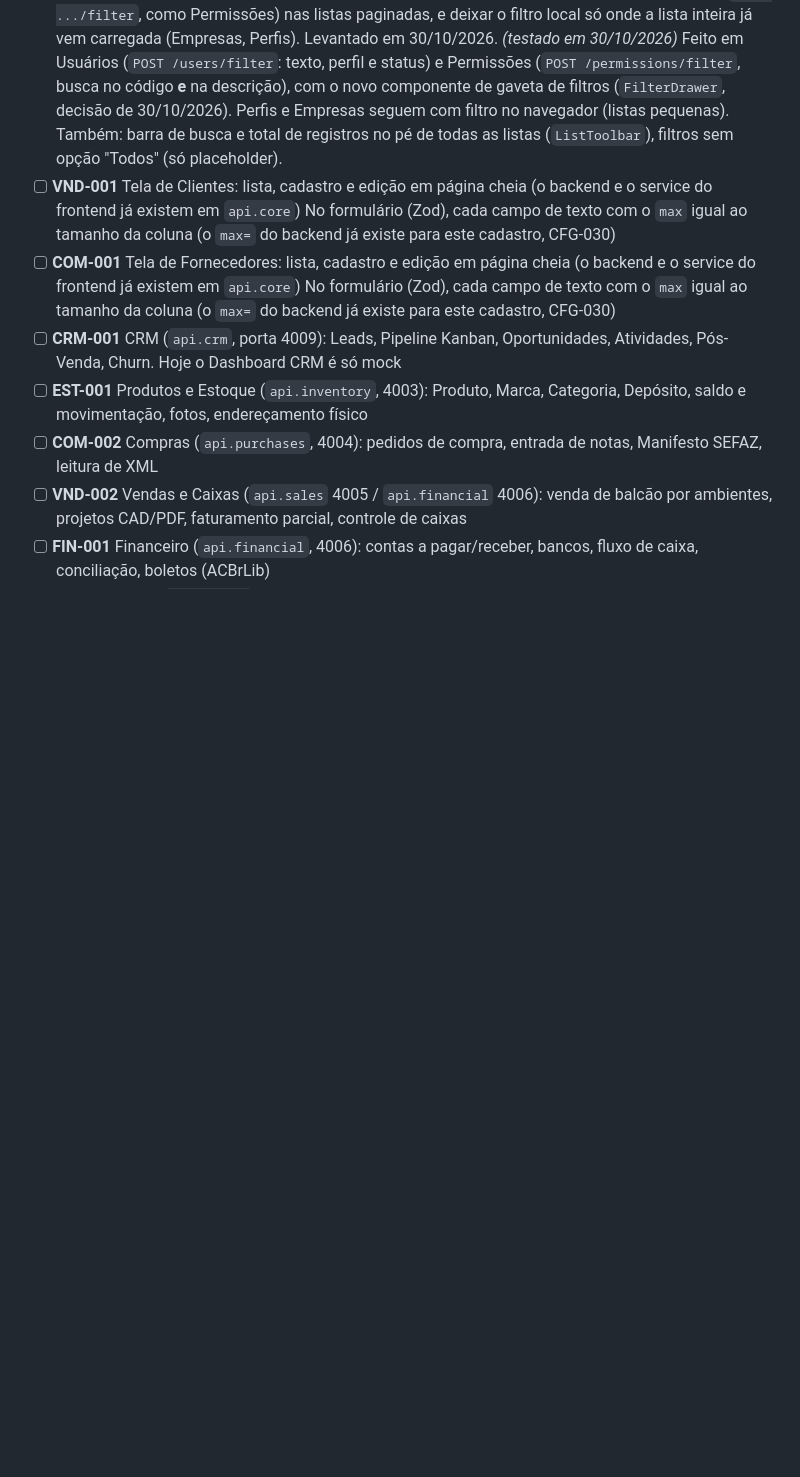
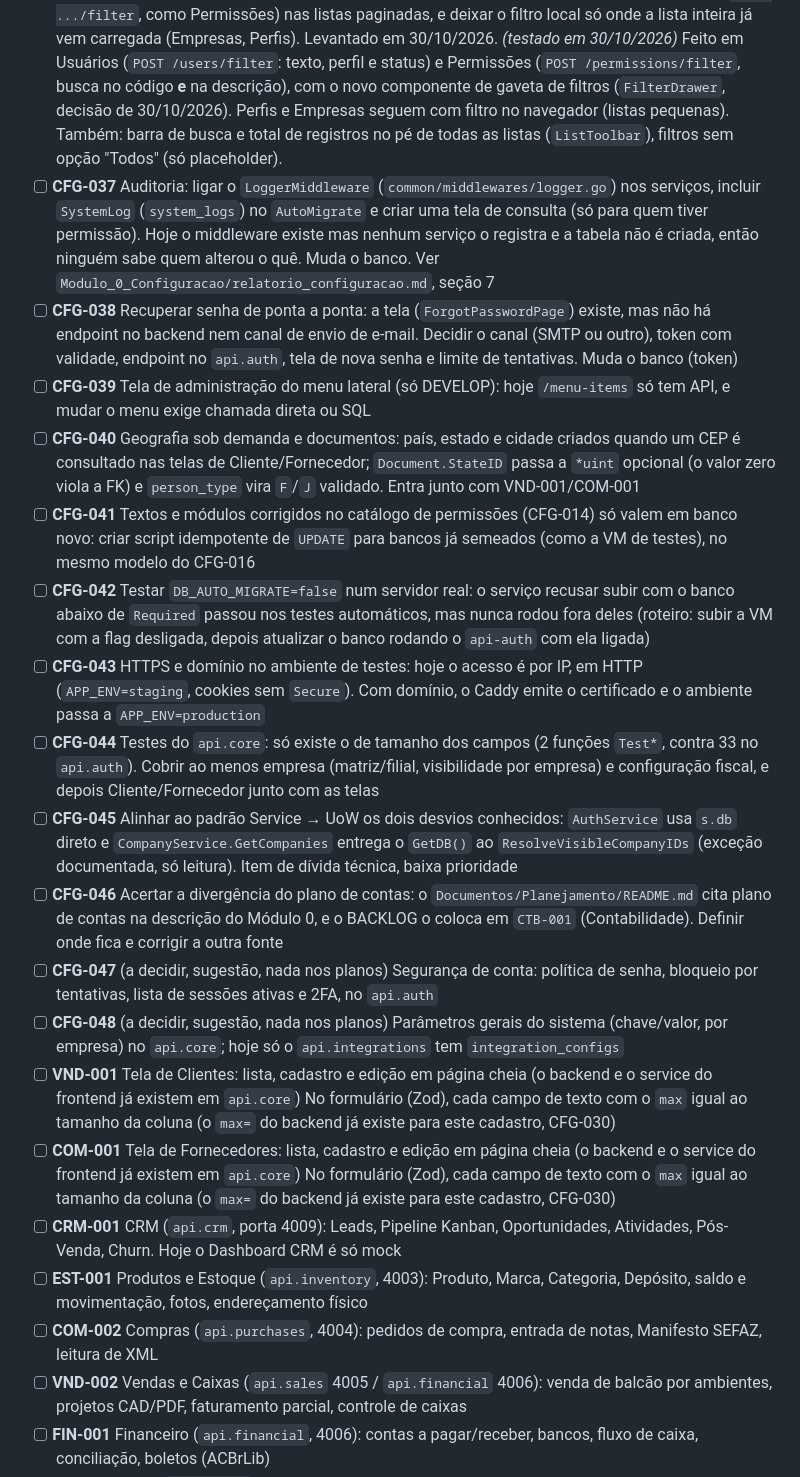
Before and after one commit to AecioDev/lumini-hub, a Markdown page: Documentos/Planejamento/BACKLOG.md, the part around the change. GitHub-like rendering; blank space fills up the shorter version.

Commit message:
docs: relatório do Módulo 0 e itens CFG-037 a CFG-048 no backlog
Co-Authored-By: Claude Sonnet 5.5 <noreply@anthropic.com>

```diff
--- a/Documentos/Planejamento/BACKLOG.md
+++ b/Documentos/Planejamento/BACKLOG.md
@@ -52,6 +52,18 @@ _Nada aguardando teste no momento._
 - [x] **CFG-034** Favoritos do menu no cabeçalho: o usuário marca itens do menu como favoritos e eles aparecem **centralizados no cabeçalho**, aproveitando o espaço livre no computador. Decisões de 29/10/2026: não há exemplo de referência, então o desenho é feito do zero; **no máximo 5 favoritos**; **animação ao passar o mouse** sobre cada favorito. A decidir quando for feito: como marcar (por exemplo, uma estrela no item do menu), onde guardar (no banco, por usuário, para valer em qualquer máquina, ou só no navegador), o que acontece ao tentar marcar o sexto, e como fica em tela estreita (no celular o cabeçalho não tem esse espaço: talvez os favoritos apareçam no topo da gaveta do menu). *(testado em 30/10/2026, no computador e no celular)* Decidido em 30/10/2026: **no banco, por usuário** (tabela `user_menu_favorites`, mudança de banco: versão do banco 2 para 3 no próximo release); estrela em cada tela do menu lateral; sexto favorito recusado com aviso; em tela estreita (abaixo de 768 px) os favoritos ficam no topo da gaveta do menu.
 - [x] **CFG-035** Listas em cartões no celular: nas telas de lista (Usuários, Empresas, Perfis e Permissões, e as de Clientes e Fornecedores quando existirem) a tabela rola de lado no celular, e Perfil e Status ficam escondidos até rolar. No celular cada linha poderia virar um cartão com o nome em destaque, os dados principais e as ações, mantendo a tabela no computador e no tablet. Desenho novo: decidir junto da tela de Clientes (VND-001). *(testado em 30/10/2026)* Desenho decidido em 30/10/2026: componente `ResponsiveTable` com cartões no celular, em Usuários, Empresas (lista plana, "Vinculada a…"), Perfis e Permissões; sem ID no cartão, ID como primeira coluna da grid (incluindo Usuários e Perfis, que não tinham). Ações no cartão em um menu de barras no canto; CNPJ sob o nome da empresa.
 - [x] **CFG-036** Busca nas listas: a busca de Usuários ("Buscar na página atual...") e a de Perfis filtram só o que já foi carregado na tela (os 10 da página), o que confunde. Passar para busca no servidor (`POST .../filter`, como Permissões) nas listas paginadas, e deixar o filtro local só onde a lista inteira já vem carregada (Empresas, Perfis). Levantado em 30/10/2026. *(testado em 30/10/2026)* Feito em Usuários (`POST /users/filter`: texto, perfil e status) e Permissões (`POST /permissions/filter`, busca no código **e** na descrição), com o novo componente de gaveta de filtros (`FilterDrawer`, decisão de 30/10/2026). Perfis e Empresas seguem com filtro no navegador (listas pequenas). Também: barra de busca e total de registros no pé de todas as listas (`ListToolbar`), filtros sem opção "Todos" (só placeholder).
+- [ ] **CFG-037** Auditoria: ligar o `LoggerMiddleware` (`common/middlewares/logger.go`) nos serviços, incluir `SystemLog` (`system_logs`) no `AutoMigrate` e criar uma tela de consulta (só para quem tiver permissão). Hoje o middleware existe mas nenhum serviço o registra e a tabela não é criada, então ninguém sabe quem alterou o quê. Muda o banco. Ver `Modulo_0_Configuracao/relatorio_configuracao.md`, seção 7
+- [ ] **CFG-038** Recuperar senha de ponta a ponta: a tela (`ForgotPasswordPage`) existe, mas não há endpoint no backend nem canal de envio de e-mail. Decidir o canal (SMTP ou outro), token com validade, endpoint no `api.auth`, tela de nova senha e limite de tentativas. Muda o banco (token)
+- [ ] **CFG-039** Tela de administração do menu lateral (só DEVELOP): hoje `/menu-items` só tem API, e mudar o menu exige chamada direta ou SQL
+- [ ] **CFG-040** Geografia sob demanda e documentos: país, estado e cidade criados quando um CEP é consultado nas telas de Cliente/Fornecedor; `Document.StateID` passa a `*uint` opcional (o valor zero viola a FK) e `person_type` vira `F`/`J` validado. Entra junto com VND-001/COM-001
+- [ ] **CFG-041** Textos e módulos corrigidos no catálogo de permissões (CFG-014) só valem em banco novo: criar script idempotente de `UPDATE` para bancos já semeados (como a VM de testes), no mesmo modelo do CFG-016
+- [ ] **CFG-042** Testar `DB_AUTO_MIGRATE=false` num servidor real: o serviço recusar subir com o banco abaixo de `Required` passou nos testes automáticos, mas nunca rodou fora deles (roteiro: subir a VM com a flag desligada, depois atualizar o banco rodando o `api-auth` com ela ligada)
+- [ ] **CFG-043** HTTPS e domínio no ambiente de testes: hoje o acesso é por IP, em HTTP (`APP_ENV=staging`, cookies sem `Secure`). Com domínio, o Caddy emite o certificado e o ambiente passa a `APP_ENV=production`
+- [ ] **CFG-044** Testes do `api.core`: só existe o de tamanho dos campos (2 funções `Test*`, contra 33 no `api.auth`). Cobrir ao menos empresa (matriz/filial, visibilidade por empresa) e configuração fiscal, e depois Cliente/Fornecedor junto com as telas
+- [ ] **CFG-045** Alinhar ao padrão Service → UoW os dois desvios conhecidos: `AuthService` usa `s.db` direto e `CompanyService.GetCompanies` entrega o `GetDB()` ao `ResolveVisibleCompanyIDs` (exceção documentada, só leitura). Item de dívida técnica, baixa prioridade
+- [ ] **CFG-046** Acertar a divergência do plano de contas: o `Documentos/Planejamento/README.md` cita plano de contas na descrição do Módulo 0, e o BACKLOG o coloca em `CTB-001` (Contabilidade). Definir onde fica e corrigir a outra fonte
+- [ ] **CFG-047** (a decidir, sugestão, nada nos planos) Segurança de conta: política de senha, bloqueio por tentativas, lista de sessões ativas e 2FA, no `api.auth`
+- [ ] **CFG-048** (a decidir, sugestão, nada nos planos) Parâmetros gerais do sistema (chave/valor, por empresa) no `api.core`; hoje só o `api.integrations` tem `integration_configs`
 - [ ] **VND-001** Tela de Clientes: lista, cadastro e edição em página cheia (o backend e o service do frontend já existem em `api.core`) No formulário (Zod), cada campo de texto com o `max` igual ao tamanho da coluna (o `max=` do backend já existe para este cadastro, CFG-030)
 - [ ] **COM-001** Tela de Fornecedores: lista, cadastro e edição em página cheia (o backend e o service do frontend já existem em `api.core`) No formulário (Zod), cada campo de texto com o `max` igual ao tamanho da coluna (o `max=` do backend já existe para este cadastro, CFG-030)
 - [ ] **CRM-001** CRM (`api.crm`, porta 4009): Leads, Pipeline Kanban, Oportunidades, Atividades, Pós-Venda, Churn. Hoje o Dashboard CRM é só mock
```
Also changed, not shown: 1 other file.
